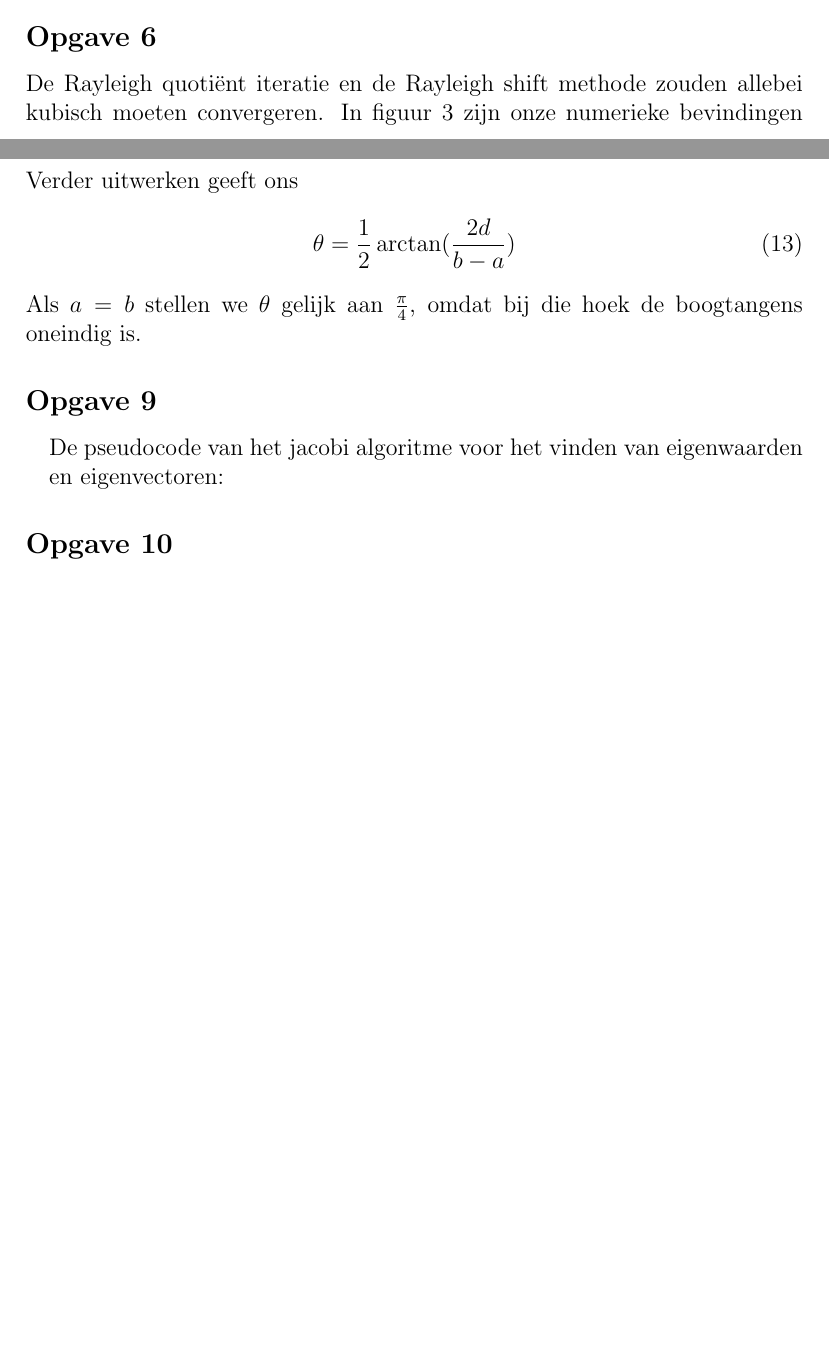
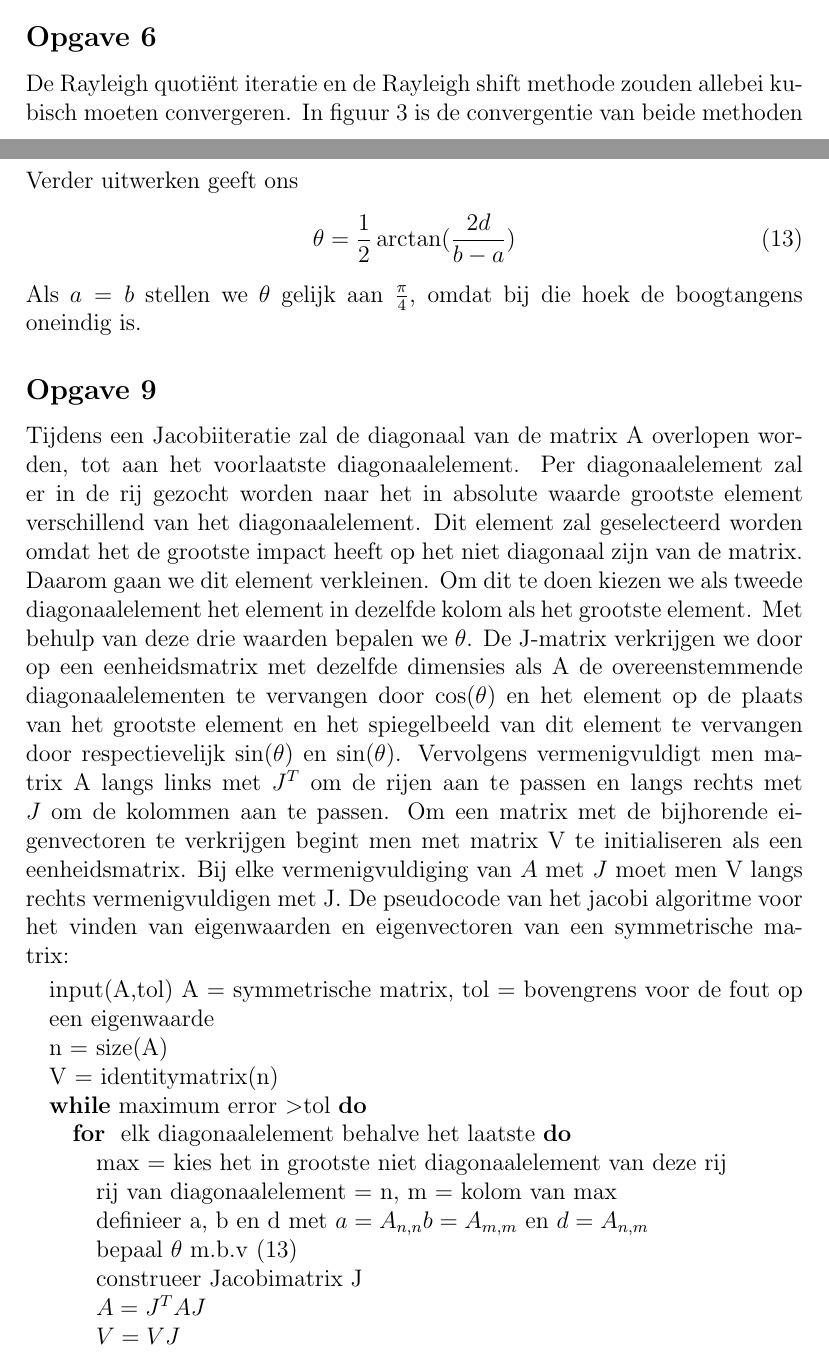
Before and after one commit to WoutV/3CwEsat, a LaTeX document (Project1 NMB/voorlopig_verslag.tex): two parts of pages 8 and 12 of 12 before the commit and two parts of pages 8 and 12 of 13 after it, joined at a grey line, cut so that both start at the same text, the shorter picture padded with empty space. Compiled offline with pdfLaTeX.

Commit message:
FINAL MOFO

```diff
--- a/Project1 NMB/voorlopig_verslag.tex
+++ b/Project1 NMB/voorlopig_verslag.tex
@@ -168,7 +188,7 @@ Iteratie	&	\textbf{unshifted}	&	\textbf{Wilkinson}	&	\textbf{Rayleigh}	\\
 
 
 \subsection{Opgave 6}
-De Rayleigh quoti\"ent iteratie en de Rayleigh shift methode zouden allebei kubisch moeten convergeren. In figuur \ref{vglRayleigh} zijn onze numerieke bevindingen weergegeven. We zien duidelijk dat er een gelijkaardige convergentiesnelheid is. Dit komt doordat de Rayleigh shift methode gebruik maakt van het Rayleigh quoti\"ent. Het QR algoritme met Rayleigh shifts is namelijk een methode waarbij er snelle convergentie is in de laatste kolom van $Q^{(k)}$. Als we \eqref{eqn:rayleighquotient} toepassen op de laatste kolom van de matrix krijgen we een goede schatting voor de eigenwaarde horende bij die laatste kolom.
+De Rayleigh quoti\"ent iteratie en de Rayleigh shift methode zouden allebei kubisch moeten convergeren. In figuur \ref{vglRayleigh} is de convergentie van beide methoden weergegeven. We zien duidelijk dat er een gelijkaardige convergentiesnelheid is. Dit komt doordat de Rayleigh shift methode gebruik maakt van het Rayleigh quoti\"ent. Het QR algoritme met Rayleigh shifts is namelijk een methode waarbij er snelle convergentie is in de laatste kolom van $Q^{(k)}$. Als we \eqref{eqn:rayleighquotient} toepassen op de laatste kolom van de matrix krijgen we een goede schatting voor de eigenwaarde horende bij die laatste kolom.
 
 \begin{equation}
 	\mu^{(k)} = \frac{(q^{(k)}_m)^TAq^{(k)}_m}{(q^{(k)}_m)^Tq^{(k)}_m} = (q^{(k)}_m)^TAq^{(k)}_m
@@ -246,7 +266,7 @@ Dit geeft ons volgende uitdrukking voor de waarde van de niet-diagonaalelementen
  \frac{1}{2}\sin(2\theta)(a-b) + d\cos(2\theta) = 0
 \end{equation}
 Verder uitwerken geeft ons
-\begin{equation}
+\begin{equation} \label{berekeningtheta}
  \theta = \frac{1}{2}\arctan(\frac{2d}{b-a})
 \end{equation}
 Als $a=b$ stellen we $\theta$ gelijk aan $\frac{\pi}{4}$, omdat bij die hoek de boogtangens oneindig is.
@@ -256,5 +276,21 @@ Als $a=b$ stellen we $\theta$ gelijk aan $\frac{\pi}{4}$, omdat bij die hoek de
 
 
 \subsection{Opgave 9}
+Tijdens een Jacobiiteratie zal de diagonaal van de matrix A overlopen worden, tot aan het voorlaatste diagonaalelement. Per diagonaalelement zal er in de rij gezocht worden naar het in absolute waarde grootste element verschillend van het diagonaalelement. Dit element zal geselecteerd worden omdat het de grootste impact heeft op het niet diagonaal zijn van de matrix. Daarom gaan we dit element verkleinen. Om dit te doen kiezen we als tweede diagonaalelement het element in dezelfde kolom als het grootste element. Met behulp van deze drie waarden bepalen we $\theta$. De J-matrix verkrijgen we door op een eenheidsmatrix met dezelfde dimensies als A  de overeenstemmende diagonaalelementen te vervangen door $\cos(\theta)$ en het element op de plaats van het grootste element en het spiegelbeeld van dit element te vervangen door respectievelijk $\sin(\theta)$ en $\sin(\theta)$. Vervolgens vermenigvuldigt men matrix A langs links met $J^T$ om de rijen aan te passen en langs rechts met $J$ om de kolommen aan te passen.
+Om een matrix met de bijhorende eigenvectoren te verkrijgen begint men met matrix V te initialiseren als een eenheidsmatrix. Bij elke vermenigvuldiging van $A$ met $J$ moet men V langs rechts vermenigvuldigen met J.
+%vanuit de eenheidsmatrix door $I_{n,n}$ en $I_{m,m}$ te vervangen door $\cos(\theta)$ en $I_{m,n}$ door $-sin(\theta)$ en $I_{n,m}$ door $\sin(\theta)$
+De pseudocode van het jacobi algoritme voor het vinden van eigenwaarden en eigenvectoren van een symmetrische matrix:
 \begin{algorithmic}
- De pseudocode van het jacobi algoritme voor het vinden van eigenwaarden en eigenvectoren:
+ \STATE input(A,tol)  A = symmetrische matrix, tol = bovengrens voor de fout op een eigenwaarde
+ \STATE n = size(A)
+ \STATE V = identitymatrix(n)
+ \WHILE{maximum error \textgreater tol}
+ 	\FOR{ elk diagonaalelement behalve het laatste}
+ \STATE 		max = kies het in grootste niet diagonaalelement van deze rij
+ \STATE rij van diagonaalelement = n, m = kolom van max
+ \STATE definieer a, b en d met $a=A_{n,n} b = A_{m,m}$ en $d = A_{n,m}$
+ \STATE bepaal $\theta$ m.b.v \eqref{berekeningtheta}
+ \STATE construeer Jacobimatrix J
+ \STATE $A = J^TAJ$
+ \STATE $V = VJ $
+	\ENDFOR
```
Also changed, not shown: Project1 NMB/jacobi.eps (added), Project1 NMB/voorlopig_verslag.pdf, Project1 NMB/voorlopig_verslag.tex (42 more changed lines), 9 other files.
